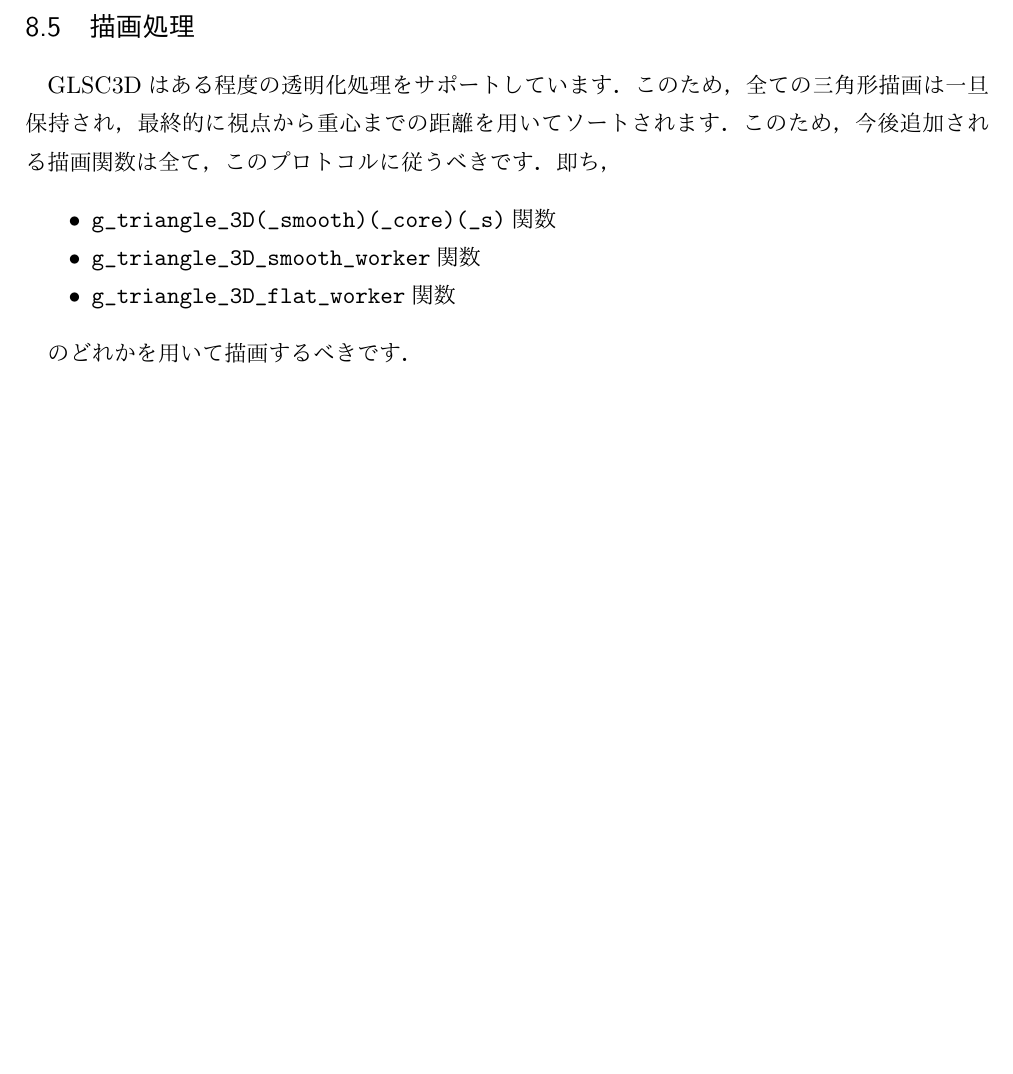
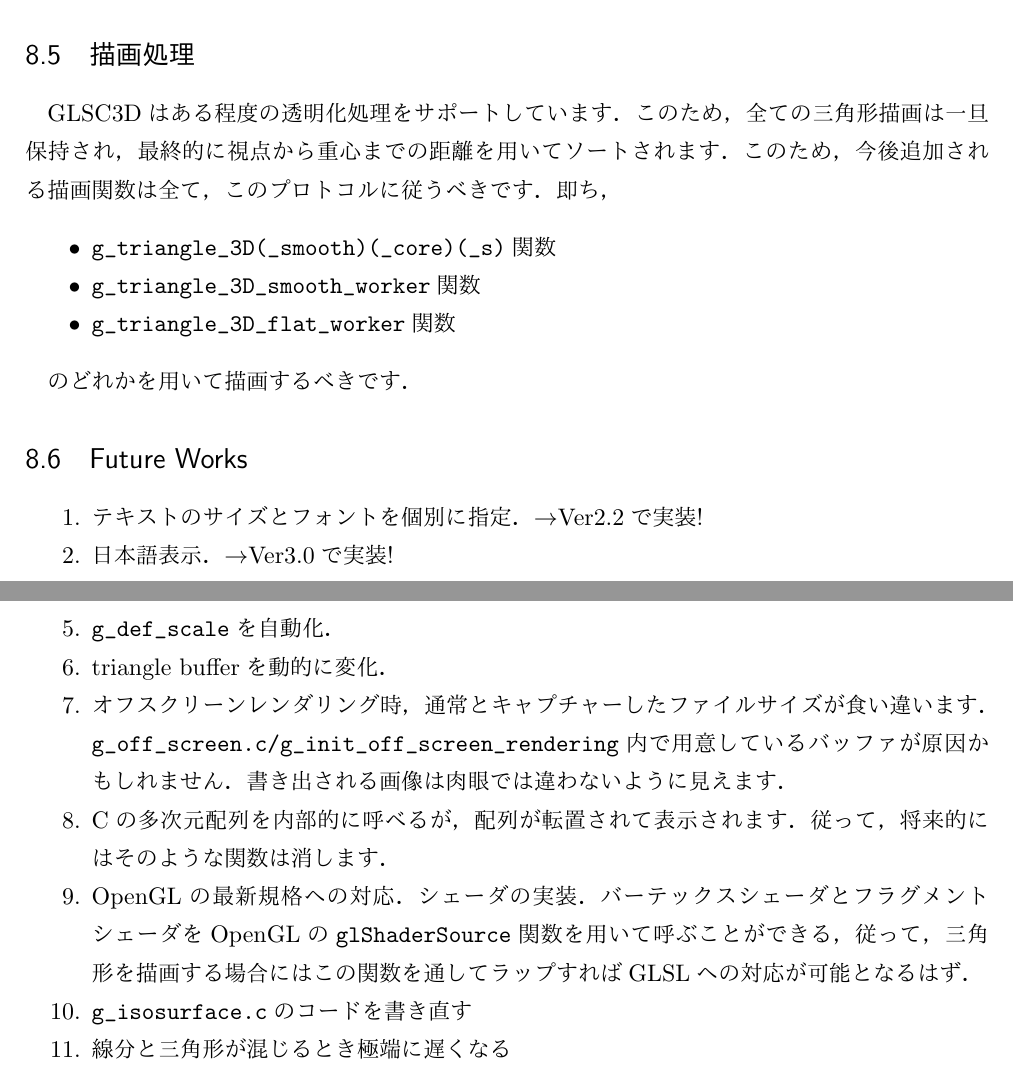
Before and after one commit to GLSC3DProject/GLSC3D, a LaTeX document (Manual/GLSC3D_Manual.tex): part of page 124 of 124 before the commit and two parts of pages 124 and 125 of 125 after it, the two joined at a grey line, cut so that both start at the same text, the shorter picture padded with empty space. The pictures show the PDF file Manual/GLSC3D_Manual.pdf that the author committed with the source.

Commit message:
Added 'Future Works' to Manual

```diff
--- a/Manual/GLSC3D_Manual.tex
+++ b/Manual/GLSC3D_Manual.tex
@@ -3914,4 +3914,19 @@ GLSC3Dはある程度の透明化処理をサポートしています．この
 
 のどれかを用いて描画するべきです．
 
+\subsection{Future Works}
+\begin{enumerate}
+\item テキストのサイズとフォントを個別に指定．$\rightarrow$Ver2.2で実装!
+\item 日本語表示．$\rightarrow$Ver3.0で実装!
+\item 3次元描画における線の問題を解消．
+\item オフスクリーンレンダリング．$\rightarrow$Ver2.1で実装!
+\item \verb|g_def_scale|を自動化．
+\item triangle bufferを動的に変化．
+\item オフスクリーンレンダリング時，通常とキャプチャーしたファイルサイズが食い違います．\verb|g_off_screen.c/g_init_off_screen_rendering|内で用意しているバッファが原因かもしれません．書き出される画像は肉眼では違わないように見えます．
+\item Cの多次元配列を内部的に呼べるが，配列が転置されて表示されます．従って，将来的にはそのような関数は消します．
+\item OpenGLの最新規格への対応．シェーダの実装．バーテックスシェーダとフラグメントシェーダをOpenGLの\verb|glShaderSource|関数を用いて呼ぶことができる，従って，三角形を描画する場合にはこの関数を通してラップすればGLSLへの対応が可能となるはず．
+\item \verb|g_isosurface.c|のコードを書き直す
+\item 線分と三角形が混じるとき極端に遅くなる
+\end{enumerate}
+
 \end{document}
```
Also changed, not shown: Manual/GLSC3D_Manual.pdf.
